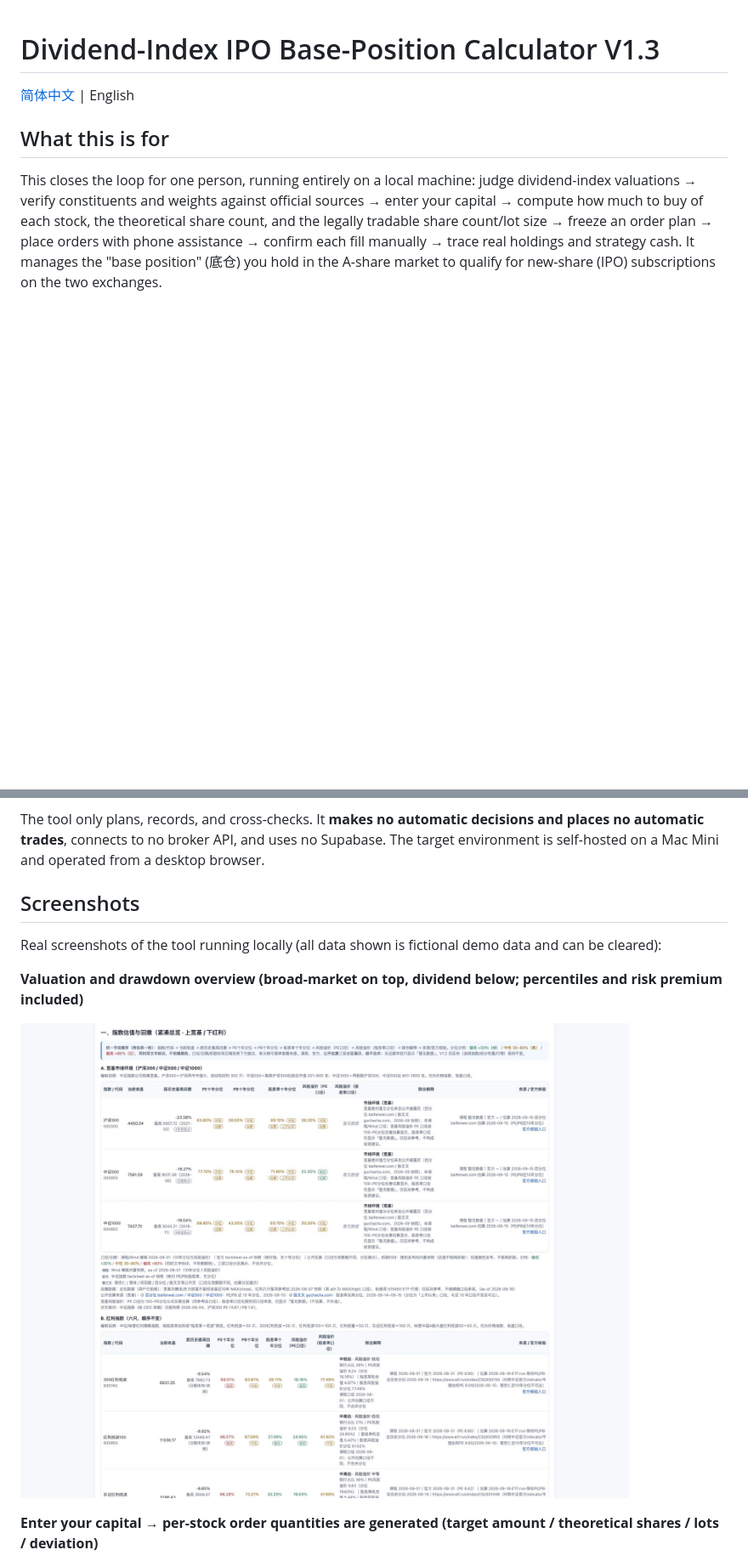
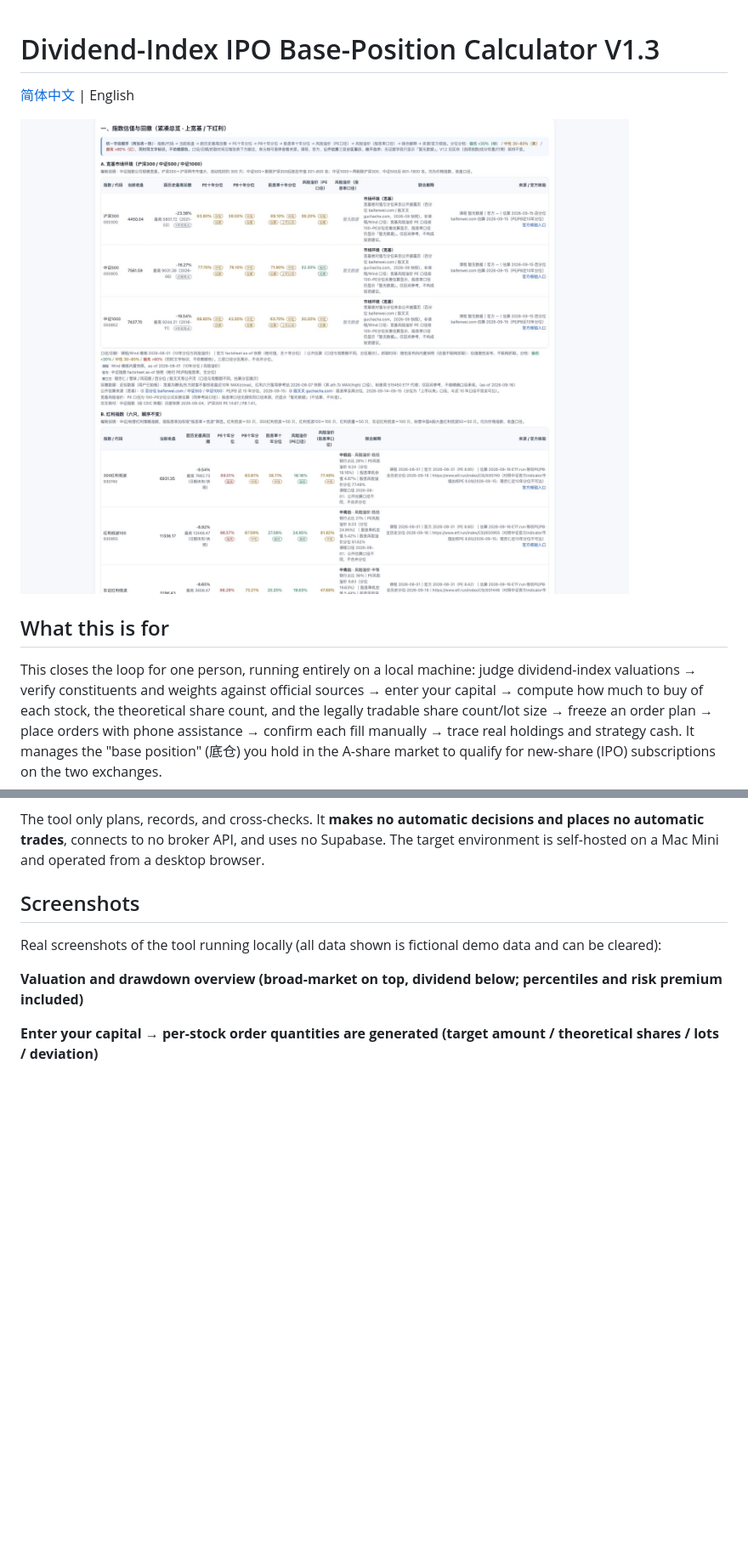
Before and after one commit to wanghoufan/p022-hongli-dixin-calc, a Markdown page: README.en.md, 2 parts joined by grey strips. Shown at 85% size. GitHub-like rendering; blank space fills up the shorter version.

```diff
--- a/README.en.md
+++ b/README.en.md
@@ -1,6 +1,8 @@
 # Dividend-Index IPO Base-Position Calculator V1.3
 
 [简体中文](./README.md) | English
+
+![Valuation and drawdown overview (real screenshot, demo data)](docs/screenshots/01-valuation-overview.jpg)
 
 ## What this is for
 
@@ -13,8 +15,6 @@ The tool only plans, records, and cross-checks. It **makes no automatic decision
 Real screenshots of the tool running locally (all data shown is fictional demo data and can be cleared):
 
 **Valuation and drawdown overview (broad-market on top, dividend below; percentiles and risk premium included)**
-
-![Valuation and drawdown overview](docs/screenshots/01-valuation-overview.jpg)
 
 **Enter your capital → per-stock order quantities are generated (target amount / theoretical shares / lots / deviation)**
 
```
Also changed, not shown: README.md (+2 -4 lines).
